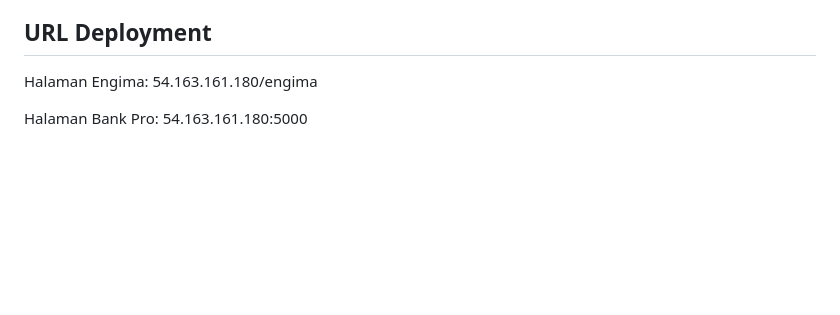
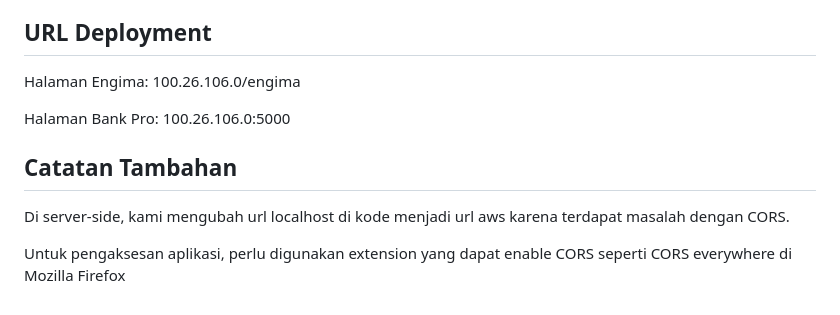
Before and after one commit to nixonandhika/Bank-Pro, a Markdown page: README.md, the part around the change printed below. GitHub-like rendering; blank space fills up the shorter version.

```diff
--- a/README.md
+++ b/README.md
@@ -32,6 +40,11 @@ Pada riwayat transaksi, pengguna dapat melihat daftar data berikut: waktu transa
 </br>
 
 ## URL Deployment
-Halaman Engima: 54.163.161.180/engima
+Halaman Engima: 100.26.106.0/engima
 
-Halaman Bank Pro: 54.163.161.180:5000
+Halaman Bank Pro: 100.26.106.0:5000
+
+## Catatan Tambahan
+Di server-side, kami mengubah url localhost di kode menjadi url aws karena terdapat masalah dengan CORS.
+
+Untuk pengaksesan aplikasi, perlu digunakan extension yang dapat enable CORS seperti CORS everywhere di Mozilla Firefox
```
Also changed, not shown: other parts of README.md (+8 -0 lines), src/screenshot/account.PNG (added), src/screenshot/history.PNG (added), src/screenshot/transfer.PNG (added), 1 other file.
